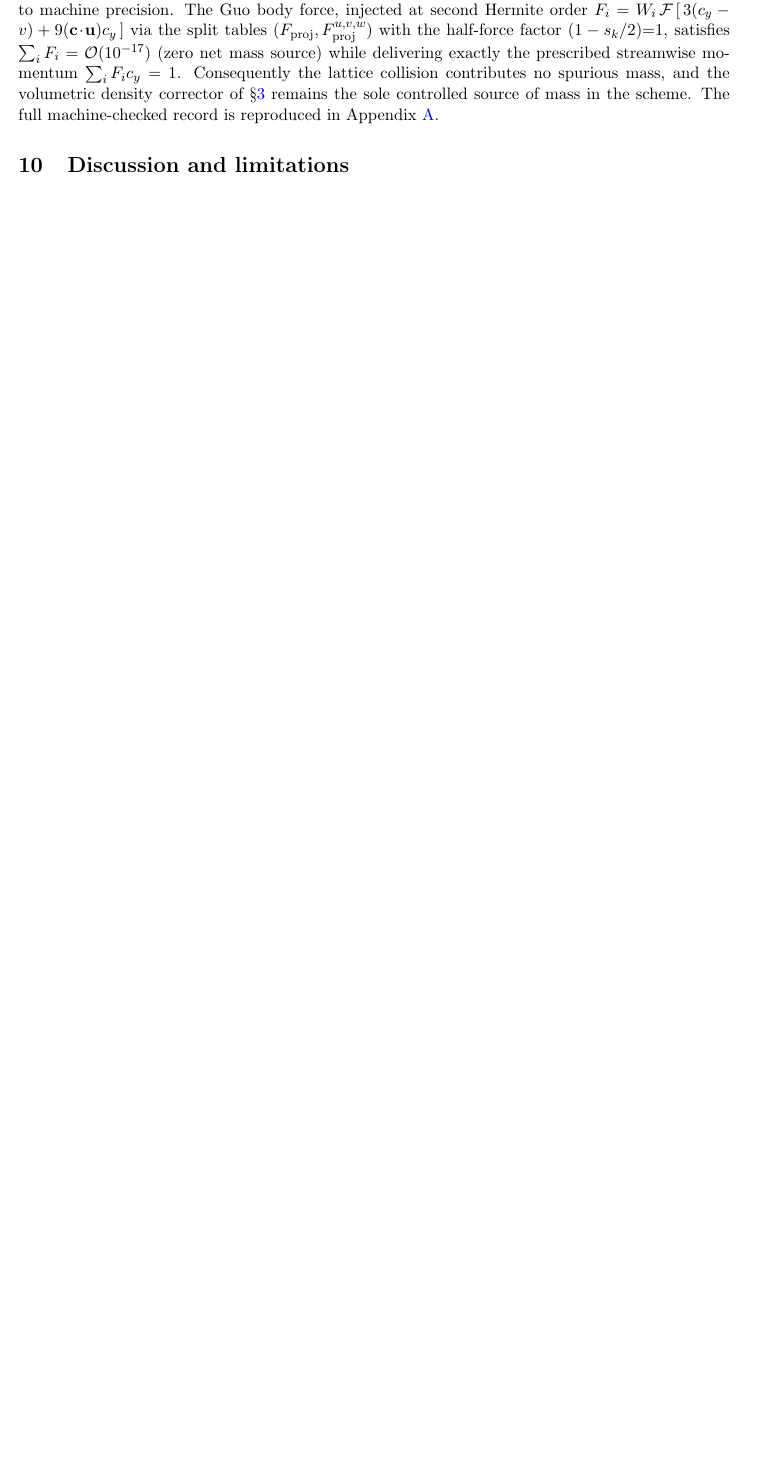
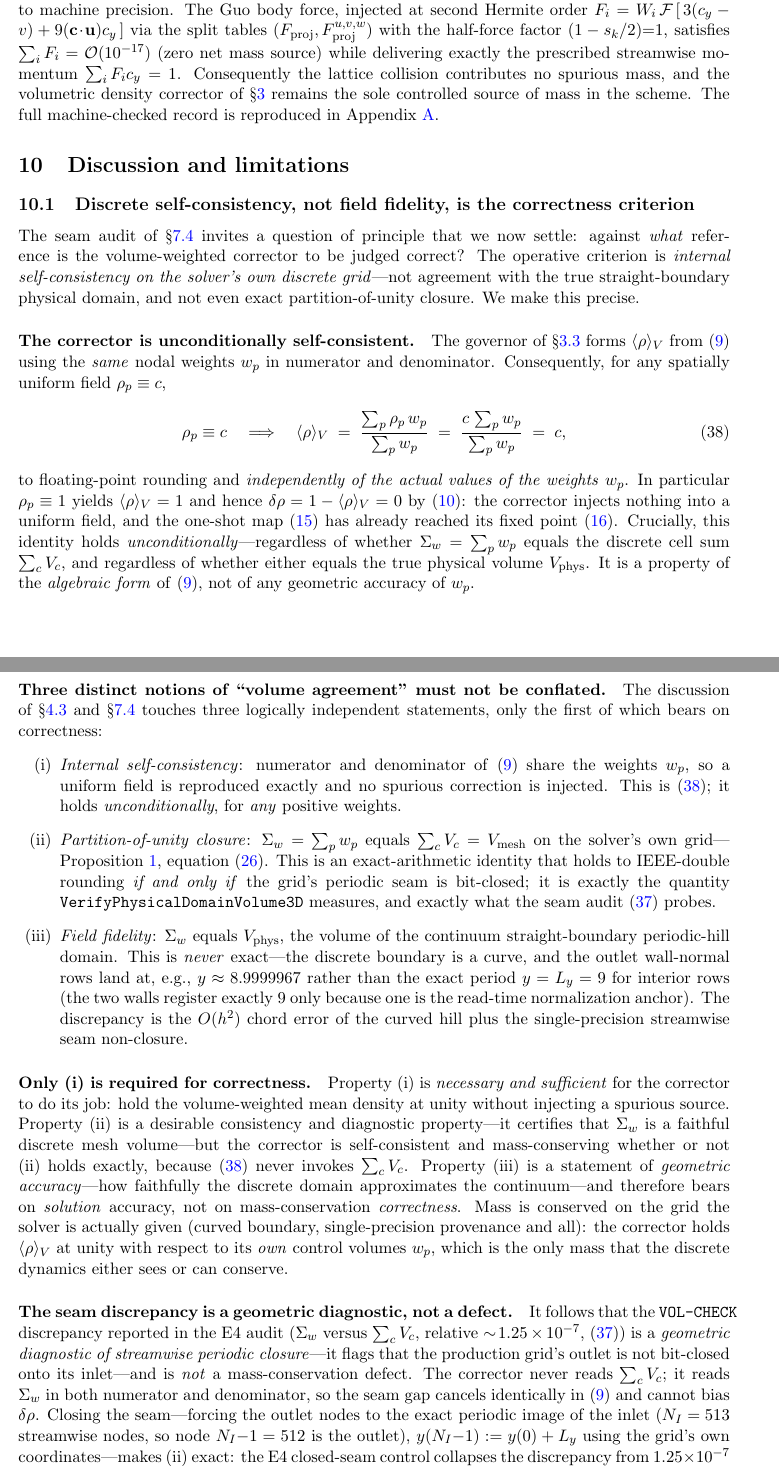
Before and after one commit to ChenPengChung/5.Re10595, a LaTeX paper (docs/jacobian_volumetric_mass_correction.tex): part of page 23 of 26 before the commit and two parts of pages 23 and 24 of 27 after it, the two joined at a grey line, cut so that both start at the same text, the shorter picture padded with empty space. Compiled offline with pdfLaTeX.

Commit message:
更新LaTEX文件-Jacobian

```diff
--- a/docs/jacobian_volumetric_mass_correction.tex
+++ b/docs/jacobian_volumetric_mass_correction.tex
@@ -1527,3 +1529,89 @@ reproduced in Appendix~\ref{app:mrt}.
 \section{Discussion and limitations}
 \label{sec:discussion}
 
+\subsection{Discrete self-consistency, not field fidelity, is the correctness criterion}
+\label{sec:self-consistency}
+
+The seam audit of \S\ref{sec:E4} invites a question of principle that we now
+settle: against \emph{what} reference is the volume-weighted corrector to be
+judged correct? The operative criterion is \emph{internal self-consistency on the
+solver's own discrete grid}---not agreement with the true straight-boundary
+physical domain, and not even exact partition-of-unity closure. We make this
+precise.
+
+\paragraph{The corrector is unconditionally self-consistent.}
+The governor of \S\ref{sec:T4} forms $\langle\rho\rangle_V$ from
+\eqref{eq:rho-mean} using the \emph{same} nodal weights $w_p$ in numerator and
+denominator. Consequently, for any spatially uniform field $\rho_p\equiv c$,
+\begin{equation}
+\rho_p\equiv c
+\quad\Longrightarrow\quad
+\langle\rho\rangle_V
+\;=\;\frac{\sum_p \rho_p\,w_p}{\sum_p w_p}
+\;=\;\frac{c\,\sum_p w_p}{\sum_p w_p}
+\;=\;c ,
+\label{eq:disc-selfconsistency}
+\end{equation}
+to floating-point rounding and \emph{independently of the actual values of the
+weights} $w_p$. In particular $\rho_p\equiv 1$ yields $\langle\rho\rangle_V=1$ and
+hence $\delta\rho=1-\langle\rho\rangle_V=0$ by \eqref{eq:deltarho}: the corrector
+injects nothing into a uniform field, and the one-shot map \eqref{eq:one-shot} has
+already reached its fixed point \eqref{eq:fixed-point}. Crucially, this identity
+holds \emph{unconditionally}---regardless of whether $\Sigma_w=\sum_p w_p$ equals
+the discrete cell sum $\sum_c V_c$, and regardless of whether either equals the
+true physical volume $V_{\mathrm{phys}}$. It is a property of the \emph{algebraic
+form} of \eqref{eq:rho-mean}, not of any geometric accuracy of $w_p$.
+
+\paragraph{Three distinct notions of ``volume agreement'' must not be conflated.}
+The discussion of \S\ref{sec:T3-pou} and \S\ref{sec:E4} touches three logically
+independent statements, only the first of which bears on correctness:
+\begin{enumerate}
+\item[(i)] \emph{Internal self-consistency}: numerator and denominator of
+  \eqref{eq:rho-mean} share the weights $w_p$, so a uniform field is reproduced
+  exactly and no spurious correction is injected. This is \eqref{eq:disc-selfconsistency};
+  it holds \emph{unconditionally}, for \emph{any} positive weights.
+\item[(ii)] \emph{Partition-of-unity closure}:
+  $\Sigma_w=\sum_p w_p$ equals $\sum_c V_c=V_{\mathrm{mesh}}$ on the solver's own
+  grid---Proposition~\ref{prop:pou}, equation~\eqref{eq:pou}. This is an
+  exact-arithmetic identity that holds to IEEE-double rounding \emph{if and only
+  if} the grid's periodic seam is bit-closed; it is exactly the quantity
+  \texttt{VerifyPhysicalDomainVolume3D} measures, and exactly what the seam audit
+  \eqref{eq:E4-metrics} probes.
+\item[(iii)] \emph{Field fidelity}: $\Sigma_w$ equals $V_{\mathrm{phys}}$, the
+  volume of the continuum straight-boundary periodic-hill domain. This is
+  \emph{never} exact---the discrete boundary is a curve, and the
+  outlet wall-normal rows land at, e.g., $y\approx 8.9999967$ rather than the
+  exact period $y=L_y=9$ for interior rows (the two walls register exactly $9$
+  only because one is the read-time normalization anchor). The discrepancy is the
+  $O(h^2)$ chord error of the curved hill plus the single-precision streamwise
+  seam non-closure.
+\end{enumerate}
+
+\paragraph{Only (i) is required for correctness.}
+Property~(i) is \emph{necessary and sufficient} for the corrector to do its job:
+hold the volume-weighted mean density at unity without injecting a spurious
+source. Property~(ii) is a desirable consistency and diagnostic property---it
+certifies that $\Sigma_w$ is a faithful discrete mesh volume---but the corrector
+is self-consistent and mass-conserving whether or not (ii) holds exactly, because
+\eqref{eq:disc-selfconsistency} never invokes $\sum_c V_c$. Property~(iii) is a
+statement of \emph{geometric accuracy}---how faithfully the discrete domain
+approximates the continuum---and therefore bears on \emph{solution} accuracy, not
+on mass-conservation \emph{correctness}. Mass is conserved on the grid the solver
+is actually given (curved boundary, single-precision provenance and all): the
+corrector holds $\langle\rho\rangle_V$ at unity with respect to its \emph{own}
+control volumes $w_p$, which is the only mass that the discrete dynamics either
+sees or can conserve.
+
+\paragraph{The seam discrepancy is a geometric diagnostic, not a defect.}
+It follows that the \texttt{VOL-CHECK} discrepancy reported in the E4 audit
+($\Sigma_w$ versus $\sum_c V_c$, relative $\sim\!1.25\times10^{-7}$,
+\eqref{eq:E4-metrics}) is a \emph{geometric diagnostic of streamwise periodic
+closure}---it flags that the production grid's outlet is not bit-closed onto its
+inlet---and is \emph{not} a mass-conservation defect. The corrector never reads
+$\sum_c V_c$; it reads $\Sigma_w$ in both numerator and denominator, so the seam
+gap cancels identically in \eqref{eq:rho-mean} and cannot bias $\delta\rho$.
+Closing the seam---forcing the outlet nodes to the exact periodic image of the
+inlet ($N_I=513$ streamwise nodes, so node $N_I{-}1=512$ is the outlet),
+$y(N_I{-}1):=y(0)+L_y$ using the grid's own coordinates---makes (ii) exact:
+the E4 closed-seam control collapses the discrepancy from $1.25\times10^{-7}$ to
+$8.1\times10^{-13}$ (\textsc{pass}, Table~\ref{tab:E4-tiers}) and additionally
```
Also changed, not shown: docs/numexp/localize_results.txt (deleted), docs/jacobian_volumetric_mass_correction.tex (13 more changed lines), 2 other files.
